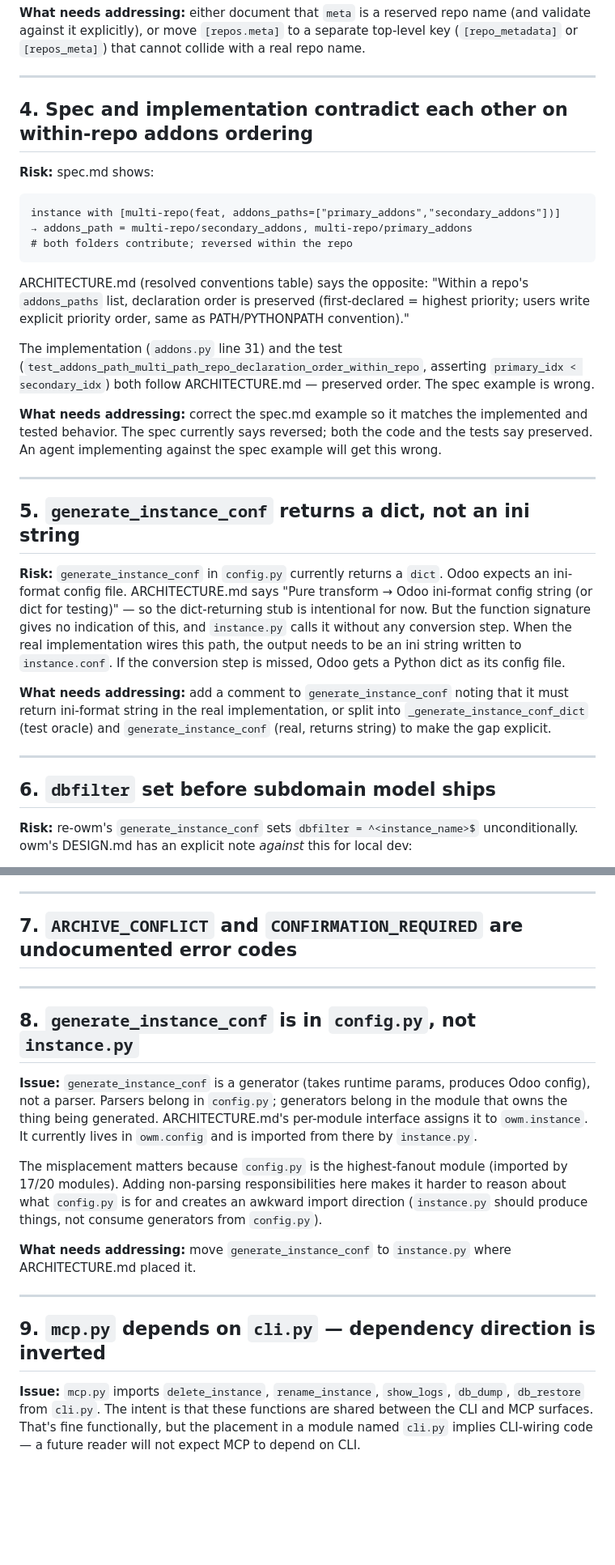
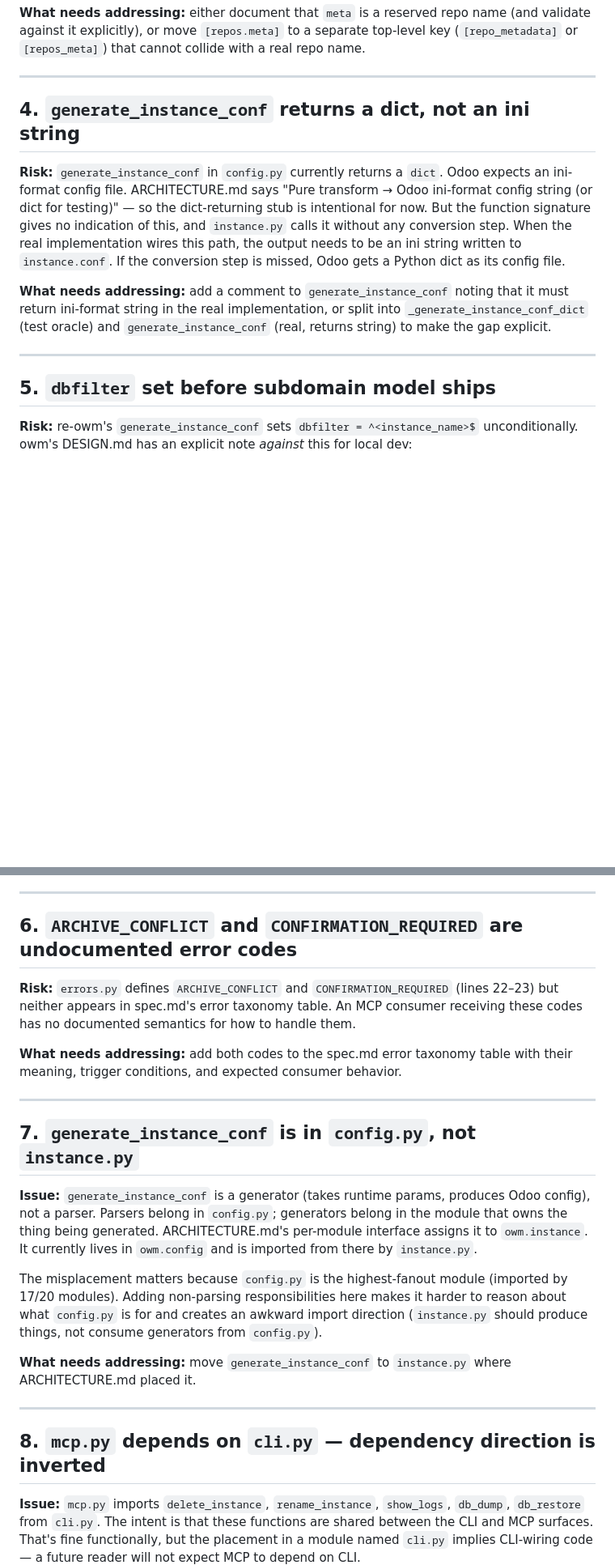
Before and after one commit to WDMarais/owm, a Markdown page: REGRESSION_RISKS.md, 2 parts joined by grey strips. Shown at 81% size. Drawn GitHub-style; blank space fills up the shorter version.

````diff
--- a/REGRESSION_RISKS.md
+++ b/REGRESSION_RISKS.md
@@ -61,32 +61,7 @@ validate against it explicitly), or move `[repos.meta]` to a separate top-level
 
 ---
 
-## 4. Spec and implementation contradict each other on within-repo addons ordering
-
-**Risk:** spec.md shows:
-
-```
-instance with [multi-repo(feat, addons_paths=["primary_addons","secondary_addons"])]
-→ addons_path = multi-repo/secondary_addons, multi-repo/primary_addons
-# both folders contribute; reversed within the repo
-```
-
-ARCHITECTURE.md (resolved conventions table) says the opposite: "Within a repo's
-`addons_paths` list, declaration order is preserved (first-declared = highest
-priority; users write explicit priority order, same as PATH/PYTHONPATH convention)."
-
-The implementation (`addons.py` line 31) and the test
-(`test_addons_path_multi_path_repo_declaration_order_within_repo`, asserting
-`primary_idx < secondary_idx`) both follow ARCHITECTURE.md — preserved order. The
-spec example is wrong.
-
-**What needs addressing:** correct the spec.md example so it matches the implemented
-and tested behavior. The spec currently says reversed; both the code and the tests
-say preserved. An agent implementing against the spec example will get this wrong.
-
----
-
-## 5. `generate_instance_conf` returns a dict, not an ini string
+## 4. `generate_instance_conf` returns a dict, not an ini string
 
 **Risk:** `generate_instance_conf` in `config.py` currently returns a `dict`. Odoo
 expects an ini-format config file. ARCHITECTURE.md says "Pure transform → Odoo
@@ -103,7 +78,7 @@ returns string) to make the gap explicit.
 
 ---
 
-## 6. `dbfilter` set before subdomain model ships
+## 5. `dbfilter` set before subdomain model ships
 
 **Risk:** re-owm's `generate_instance_conf` sets `dbfilter = ^<instance_name>$`
 unconditionally. owm's DESIGN.md has an explicit note *against* this for local dev:
@@ -128,11 +103,18 @@ that the dbfilter change is only safe after subdomain routing is in place.
 
 ---
 
-## 7. `ARCHIVE_CONFLICT` and `CONFIRMATION_REQUIRED` are undocumented error codes
+## 6. `ARCHIVE_CONFLICT` and `CONFIRMATION_REQUIRED` are undocumented error codes
+
+**Risk:** `errors.py` defines `ARCHIVE_CONFLICT` and `CONFIRMATION_REQUIRED` (lines
+22–23) but neither appears in spec.md's error taxonomy table. An MCP consumer
+receiving these codes has no documented semantics for how to handle them.
+
+**What needs addressing:** add both codes to the spec.md error taxonomy table with
+their meaning, trigger conditions, and expected consumer behavior.
 
 ---
 
-## 8. `generate_instance_conf` is in `config.py`, not `instance.py`
+## 7. `generate_instance_conf` is in `config.py`, not `instance.py`
 
 **Issue:** `generate_instance_conf` is a generator (takes runtime params, produces
 Odoo config), not a parser. Parsers belong in `config.py`; generators belong in the
@@ -150,7 +132,7 @@ ARCHITECTURE.md placed it.
 
 ---
 
-## 9. `mcp.py` depends on `cli.py` — dependency direction is inverted
+## 8. `mcp.py` depends on `cli.py` — dependency direction is inverted
 
 **Issue:** `mcp.py` imports `delete_instance`, `rename_instance`, `show_logs`,
 `db_dump`, `db_restore` from `cli.py`. The intent is that these functions are shared
````
Also changed, not shown: other parts of REGRESSION_RISKS.md (+1 -8 lines), ARCHITECTURE.md (+26 -1 lines), spec.md (+0 -26 lines).
